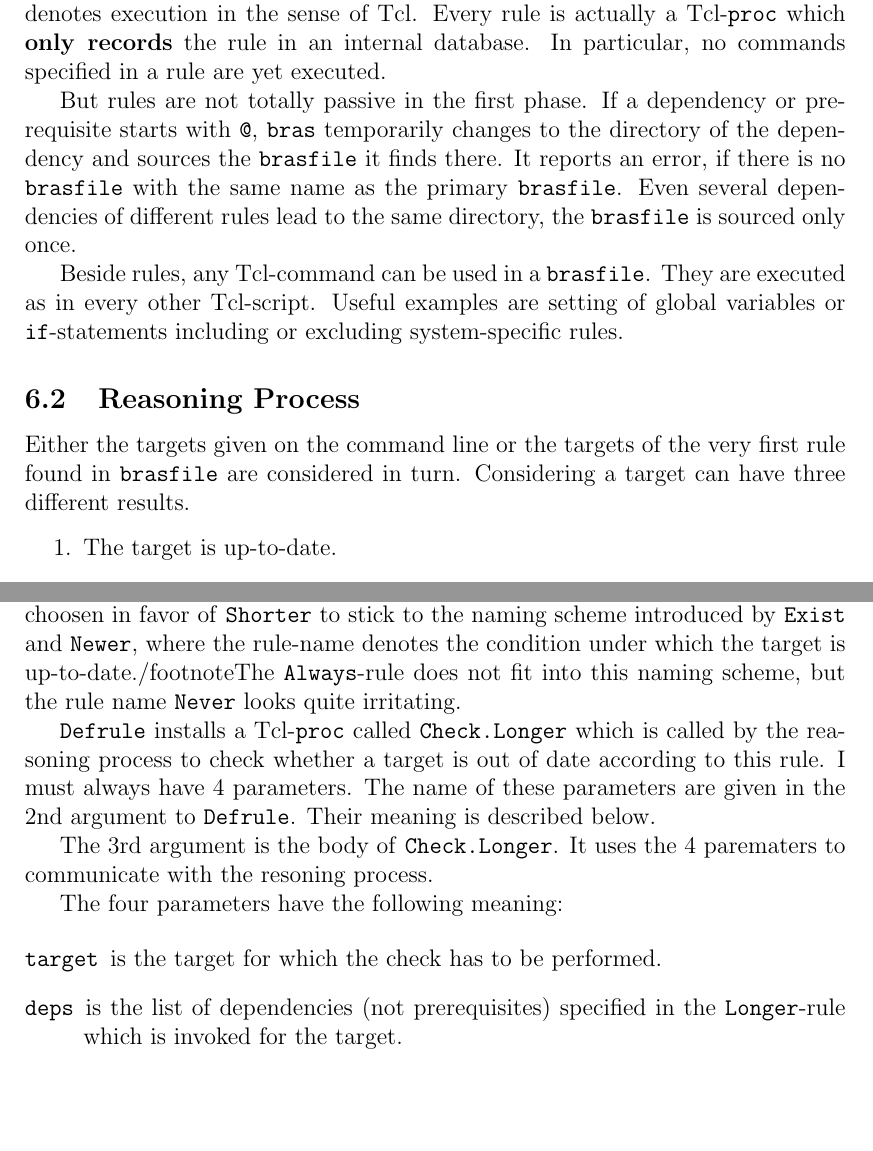
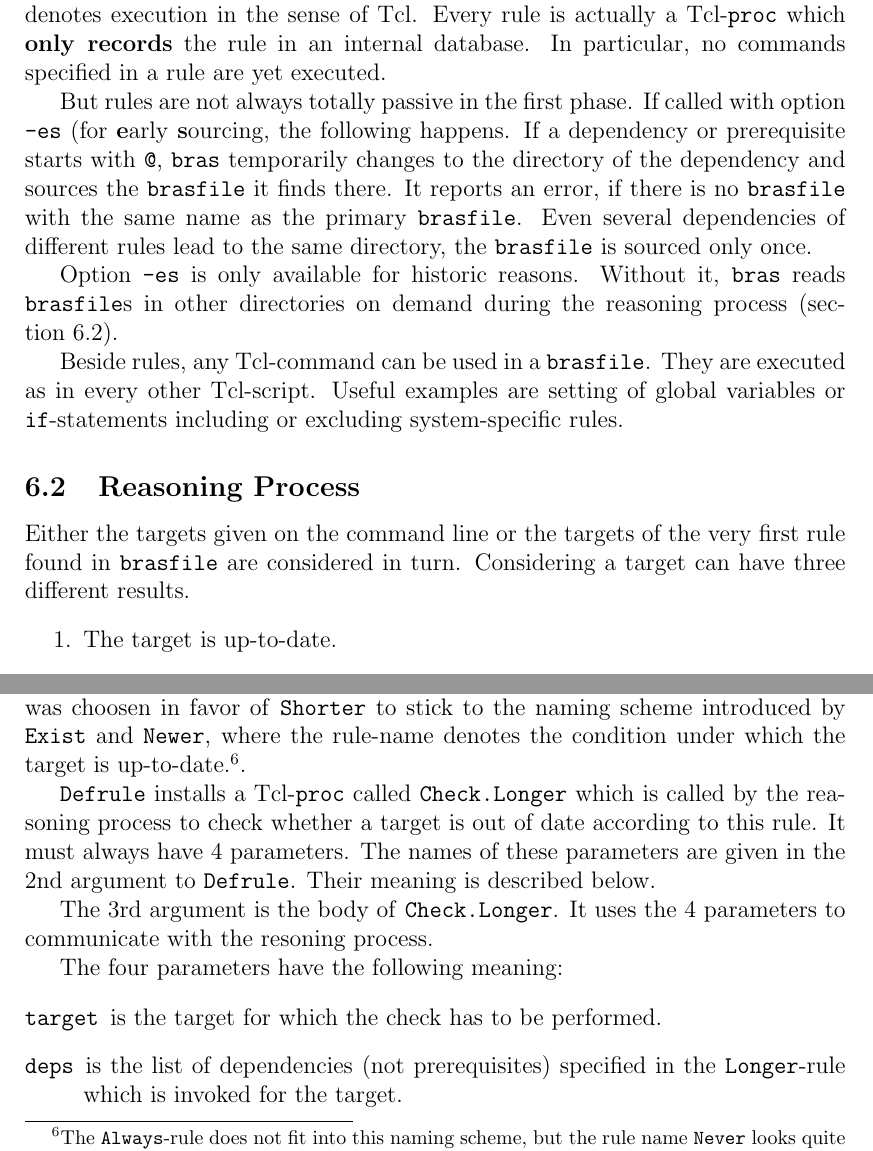
Before and after one commit to BackupTheBerlios/bras, a LaTeX document (bras/doc/bras.tex): two parts of pages 11 and 14 of 16, joined at a grey line, cut so that both start at the same text, the shorter picture padded with empty space. Compiled offline with pdfLaTeX.

Commit message:
Fixed some typos. Changed description about when @-Brasfiles are sourced.

```diff
--- a/bras/doc/bras.tex
+++ b/bras/doc/bras.tex
@@ -567,13 +562,19 @@ Tcl-\texttt{proc} which \textbf{only records} the rule in an internal
 database. In particular, no commands specified in a rule are yet
 executed.
 
-But rules are not totally passive in the first phase. If a dependency
-or prerequisite starts with \texttt{@}, \bras{} temporarily changes to the
-directory of the dependency and sources the \texttt{brasfile} it finds
-there. It reports an error, if there is no \texttt{brasfile} with the
-same name as the primary \texttt{brasfile}. Even several dependencies
-of different rules lead to the same directory, the \texttt{brasfile}
-is sourced only once.
+But rules are not always totally passive in the first phase.
+If called with option \texttt{-es} (for \textbf{e}arly
+\textbf{s}ourcing, the following happens.
+If a dependency or prerequisite starts with \texttt{@}, \bras{}
+temporarily changes to the directory of the dependency and sources the
+\texttt{brasfile} it finds there. It reports an error, if there is no
+\texttt{brasfile} with the same name as the primary
+\texttt{brasfile}. Even several dependencies of different rules lead
+to the same directory, the \texttt{brasfile} is sourced only once.
+
+Option \texttt{-es} is only available for historic reasons. Without
+it, \bras{} reads \texttt{brasfile}s in other directories on demand
+during the reasoning process (section~\ref{secReasoning}).
 
 Beside rules, any Tcl-command can be used in a \texttt{brasfile}. They
 are executed as in every other Tcl-script. Useful examples are setting
@@ -582,6 +583,7 @@ system-specific rules.
 
 %%%%%%%%%%%%%%%%%%%%%%%%%%%%%%%%%%%%%%%%
 \subsection{Reasoning Process}
+\label{secReasoning}
 Either the targets given on the command line or the targets of the
 very first rule found in \texttt{brasfile} are considered in
 turn. Considering a target can have three different results.
@@ -768,18 +770,18 @@ The first paremeter of \texttt{Defrule} is the name of the
 rule. The name \texttt{Longer} was choosen in favor of \texttt{Shorter}
 to stick to the naming scheme introduced by \texttt{Exist} and
 \texttt{Newer}, where the rule-name denotes the condition under which
-the target is up-to-date./footnote{The \texttt{Always}-rule does not
+the target is up-to-date.\footnote{The \texttt{Always}-rule does not
 fit into this naming scheme, but the rule name \texttt{Never} looks
 quite irritating}.
 
 \texttt{Defrule} installs a Tcl-\texttt{proc} called
 \texttt{Check.Longer} which is called by the reasoning process to
-check whether a target is out of date according to this rule. I must
-always have 4 parameters. The name of these parameters are given in
+check whether a target is out of date according to this rule. It must
+always have 4 parameters. The names of these parameters are given in
 the 2nd argument to \texttt{Defrule}. Their meaning is described below.
 
 The 3rd argument is the body of \texttt{Check.Longer}. It uses the 4
-parematers to communicate with the resoning process.
+parameters to communicate with the resoning process.
 
 The four parameters have the following meaning:
 
```
Also changed, not shown: bras/doc/bras.tex (15 more changed lines), 1 other file.
